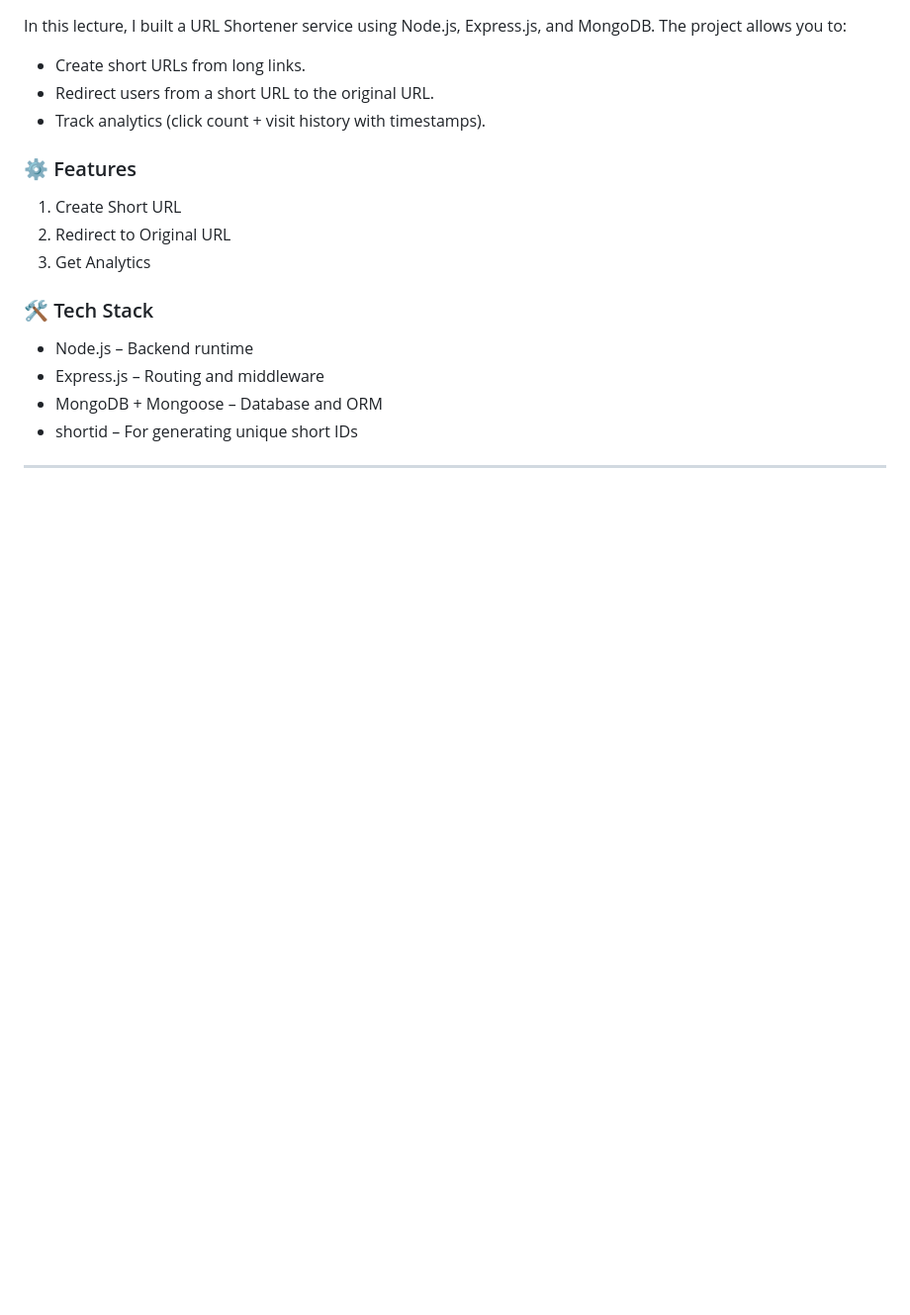
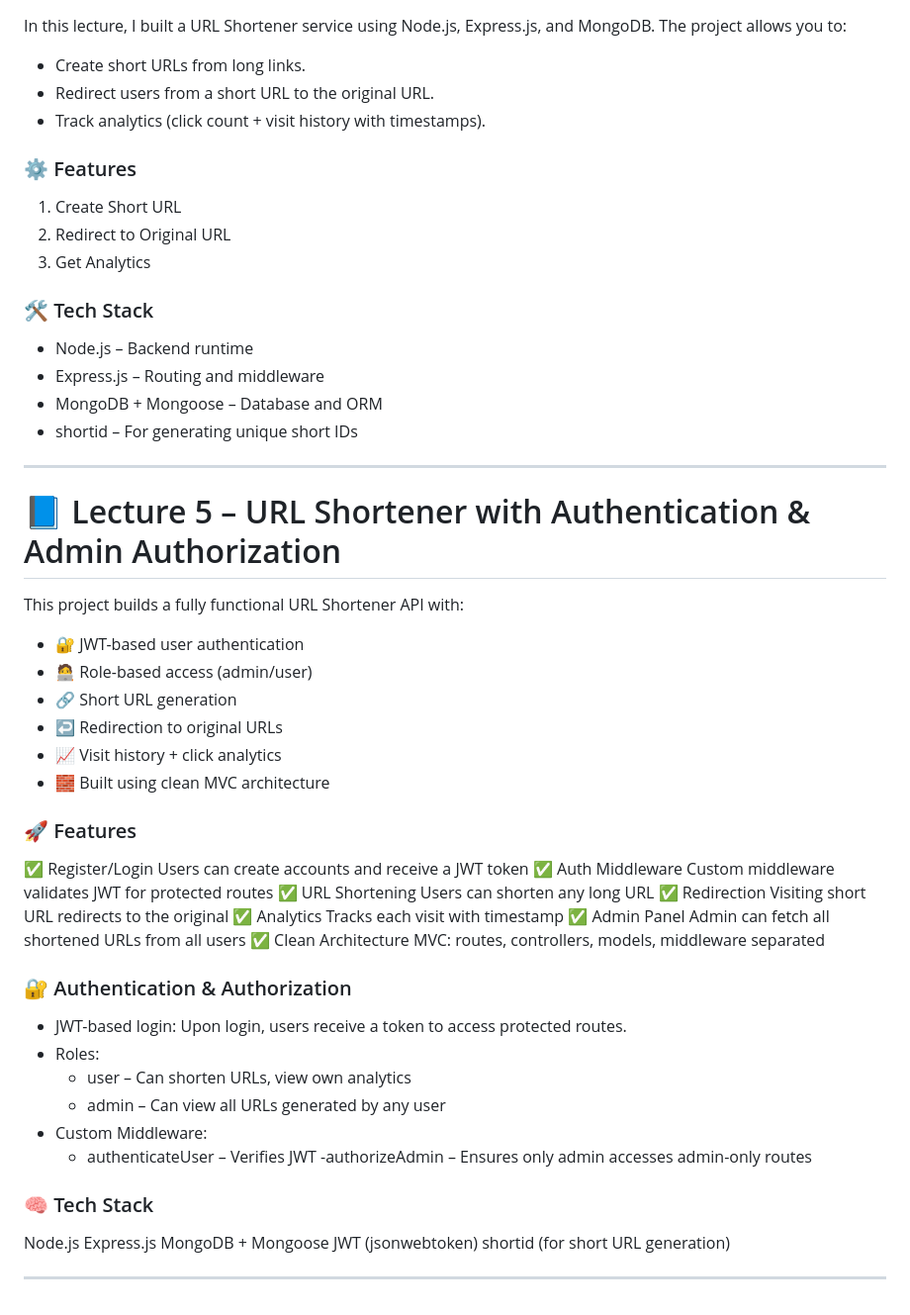
Before and after one commit to Ayush4958/Js-Node.js, a Markdown page: README.md, the part around the change. Shown: that part at 99% size. Rendered like a GitHub page; blank space fills up the shorter version.

Commit message:
Index of Node JS

```diff
--- a/README.md
+++ b/README.md
@@ -118,3 +118,42 @@ The project allows you to:
 - shortid – For generating unique short IDs
 
 ---
+
+# 📘 Lecture 5 – URL Shortener with Authentication & Admin Authorization
+This project builds a fully functional URL Shortener API with:
+
+- 🔐 JWT-based user authentication
+- 🧑‍💻 Role-based access (admin/user)
+- 🔗 Short URL generation
+- ↩️ Redirection to original URLs
+- 📈 Visit history + click analytics
+- 🧱 Built using clean MVC architecture
+
+### 🚀 Features
+✅ Register/Login	Users can create accounts and receive a JWT token
+✅ Auth Middleware	Custom middleware validates JWT for protected routes
+✅ URL Shortening	Users can shorten any long URL
+✅ Redirection	Visiting short URL redirects to the original
+✅ Analytics	Tracks each visit with timestamp
+✅ Admin Panel	Admin can fetch all shortened URLs from all users
+✅ Clean Architecture	MVC: routes, controllers, models, middleware separated
+
+### 🔐 Authentication & Authorization
+
+- JWT-based login: Upon login, users receive a token to access protected routes.
+- Roles:
+    - user – Can shorten URLs, view own analytics
+    - admin – Can view all URLs generated by any user
+- Custom Middleware:
+    - authenticateUser – Verifies JWT
+    -authorizeAdmin – Ensures only admin accesses admin-only routes
+
+### 🧠 Tech Stack
+
+Node.js
+Express.js
+MongoDB + Mongoose
+JWT (jsonwebtoken)
+shortid (for short URL generation)
+
+---
```
